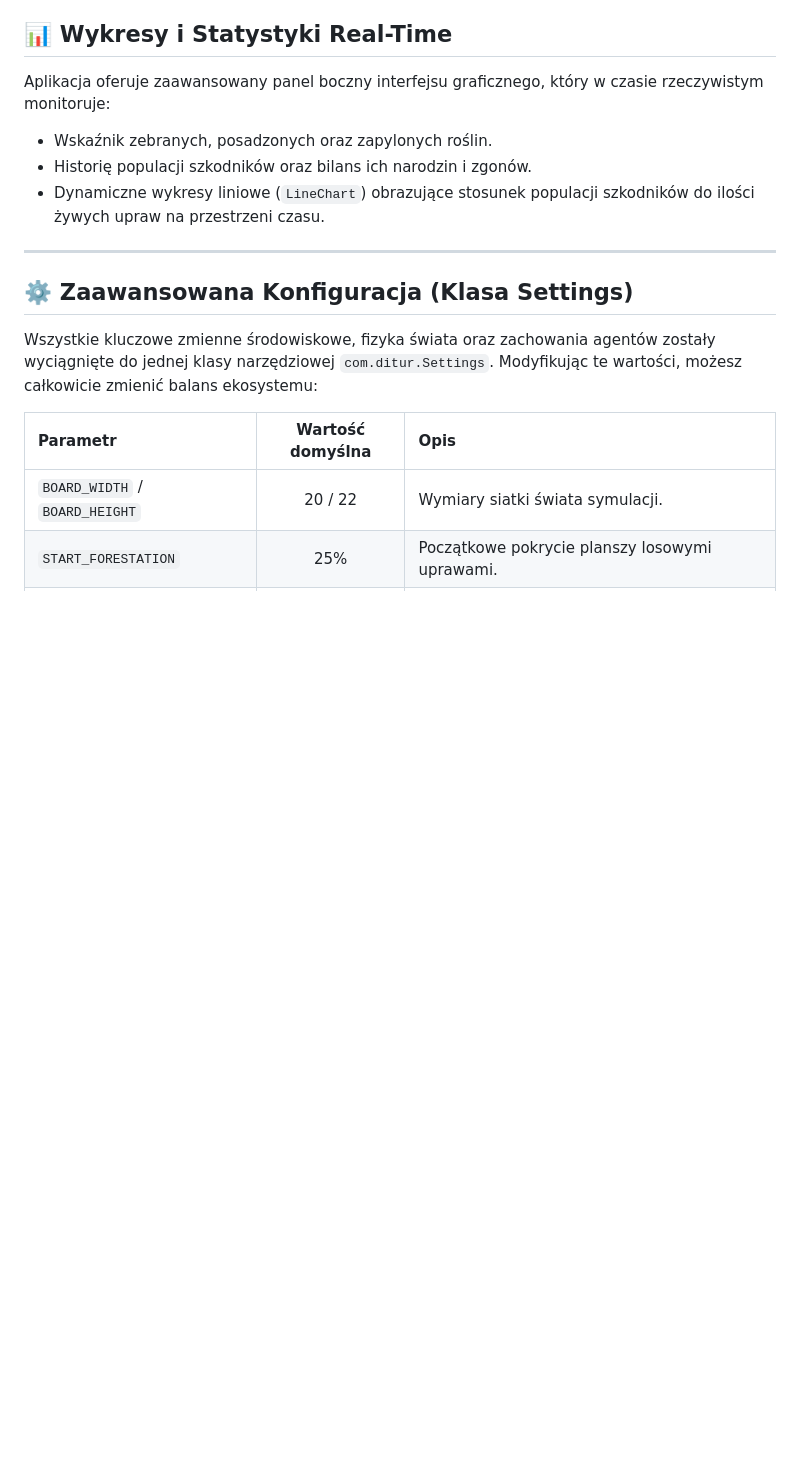
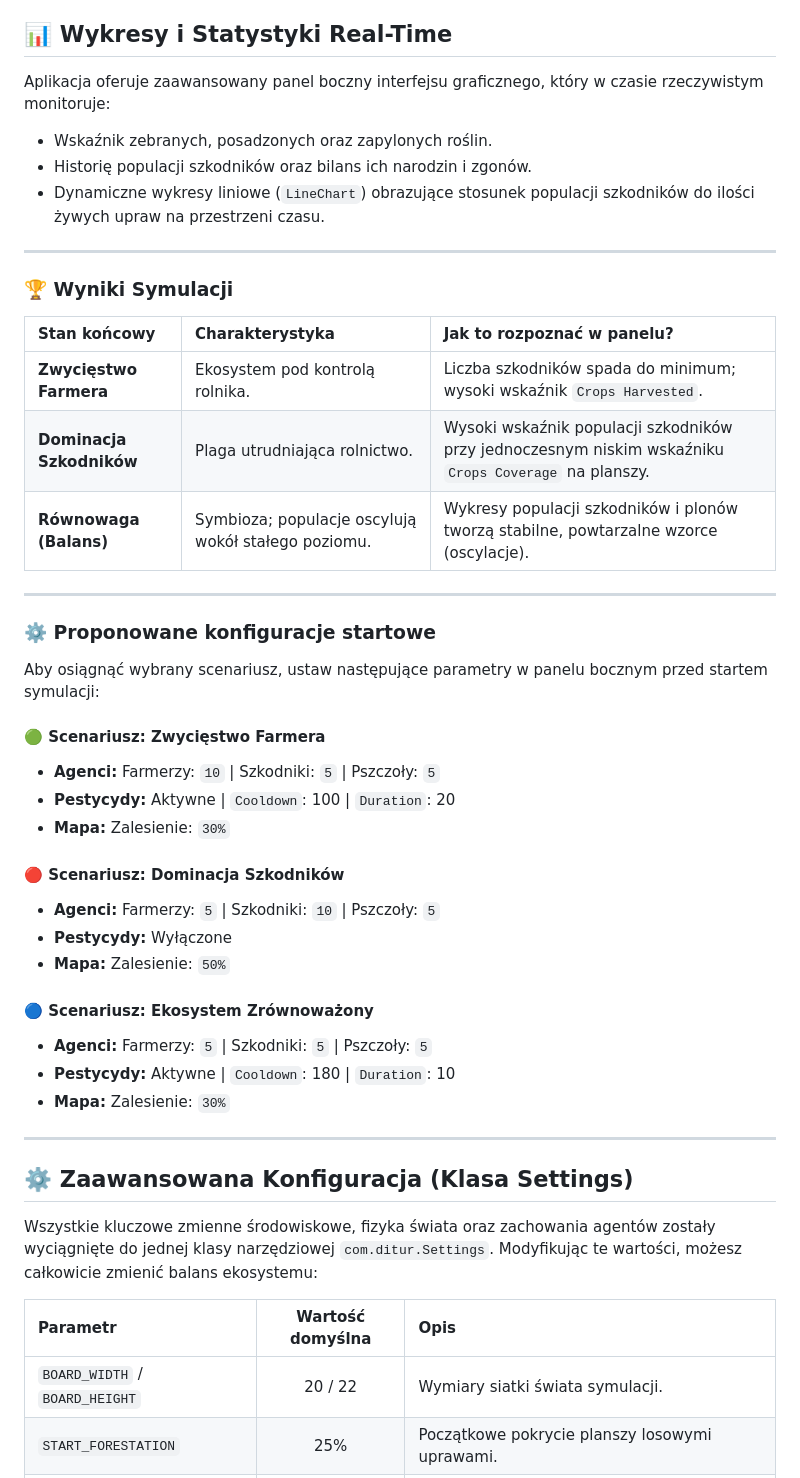
Before and after one commit to Ditur0/farm-simulation, a Markdown page: README.md, the part around the change. Rendered like a GitHub page; blank space fills up the shorter version.

Commit message:
redadme fix

```diff
--- a/README.md
+++ b/README.md
@@ -23,6 +23,37 @@ Aplikacja oferuje zaawansowany panel boczny interfejsu graficznego, który w cza
 * Wskaźnik zebranych, posadzonych oraz zapylonych roślin.
 * Historię populacji szkodników oraz bilans ich narodzin i zgonów.
 * Dynamiczne wykresy liniowe (`LineChart`) obrazujące stosunek populacji szkodników do ilości żywych upraw na przestrzeni czasu.
+
+---
+
+### 🏆 Wyniki Symulacji
+
+| Stan końcowy | Charakterystyka | Jak to rozpoznać w panelu? |
+| :--- | :--- | :--- |
+| **Zwycięstwo Farmera** | Ekosystem pod kontrolą rolnika. | Liczba szkodników spada do minimum; wysoki wskaźnik `Crops Harvested`. |
+| **Dominacja Szkodników** | Plaga utrudniająca rolnictwo. | Wysoki wskaźnik populacji szkodników przy jednoczesnym niskim wskaźniku `Crops Coverage` na planszy. |
+| **Równowaga (Balans)** | Symbioza; populacje oscylują wokół stałego poziomu. | Wykresy populacji szkodników i plonów tworzą stabilne, powtarzalne wzorce (oscylacje). |
+
+---
+
+### ⚙️ Proponowane konfiguracje startowe
+
+Aby osiągnąć wybrany scenariusz, ustaw następujące parametry w panelu bocznym przed startem symulacji:
+
+#### 🟢 Scenariusz: Zwycięstwo Farmera
+* **Agenci:** Farmerzy: `10` | Szkodniki: `5` | Pszczoły: `5`
+* **Pestycydy:** Aktywne | `Cooldown`: 100 | `Duration`: 20
+* **Mapa:** Zalesienie: `30%`
+
+#### 🔴 Scenariusz: Dominacja Szkodników
+* **Agenci:** Farmerzy: `5` | Szkodniki: `10` | Pszczoły: `5`
+* **Pestycydy:** Wyłączone
+* **Mapa:** Zalesienie: `50%`
+
+#### 🔵 Scenariusz: Ekosystem Zrównoważony
+* **Agenci:** Farmerzy: `5` | Szkodniki: `5` | Pszczoły: `5`
+* **Pestycydy:** Aktywne | `Cooldown`: 180 | `Duration`: 10
+* **Mapa:** Zalesienie: `30%`
 
 ---
 
```
